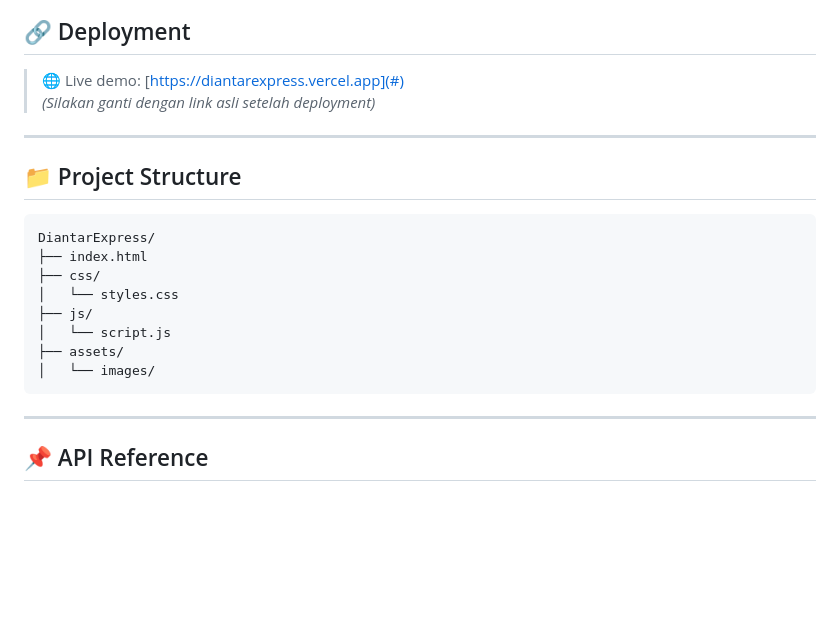
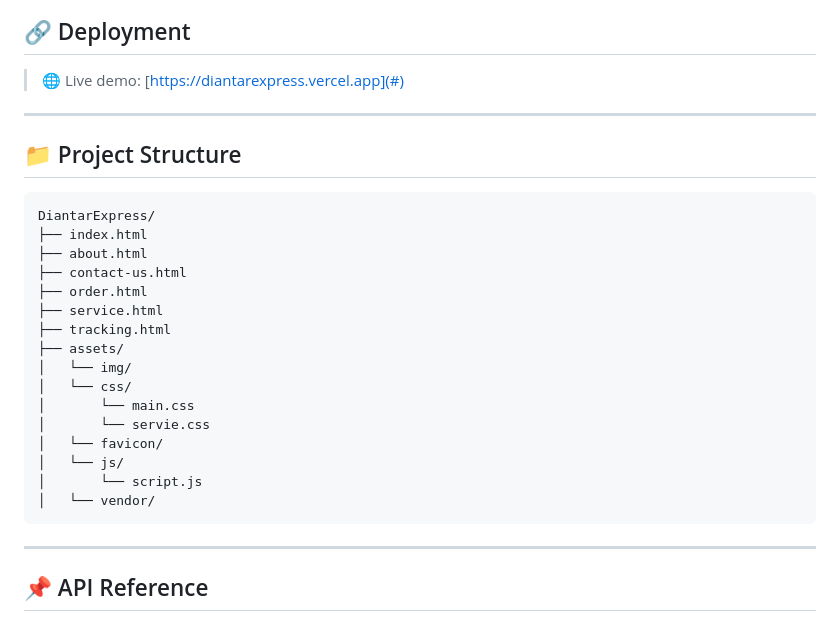
Before and after one commit to hidayatrpl/DiantarExpress, a Markdown page: README.md, the part around the change printed below. GitHub-like rendering; blank space fills up the shorter version.

Commit message:
add new readme

````diff
--- a/README.md
+++ b/README.md
@@ -62,7 +63,6 @@ Selama proses pengembangan proyek ini, AI **IBM Granite** digunakan sebagai alat
 ## 🔗 Deployment
 
 > 🌐 Live demo: [https://diantarexpress.vercel.app](#)
-> _(Silakan ganti dengan link asli setelah deployment)_
 
 ---
 
@@ -71,12 +71,20 @@ Selama proses pengembangan proyek ini, AI **IBM Granite** digunakan sebagai alat
 ```
 DiantarExpress/
 ├── index.html
-├── css/
-│   └── styles.css
-├── js/
-│   └── script.js
+├── about.html
+├── contact-us.html
+├── order.html
+├── service.html
+├── tracking.html
 ├── assets/
-│   └── images/
+│   └── img/
+│   └── css/
+│       └── main.css
+│       └── servie.css
+│   └── favicon/
+│   └── js/
+│       └── script.js
+│   └── vendor/
 ```
 
 ---
````
Also changed, not shown: other parts of README.md (+1 -0 lines).
